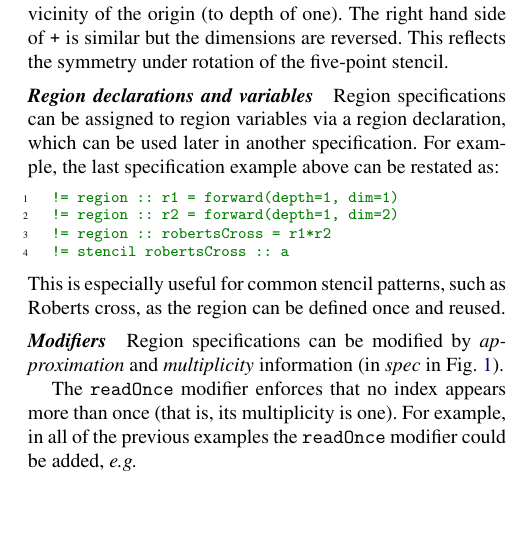
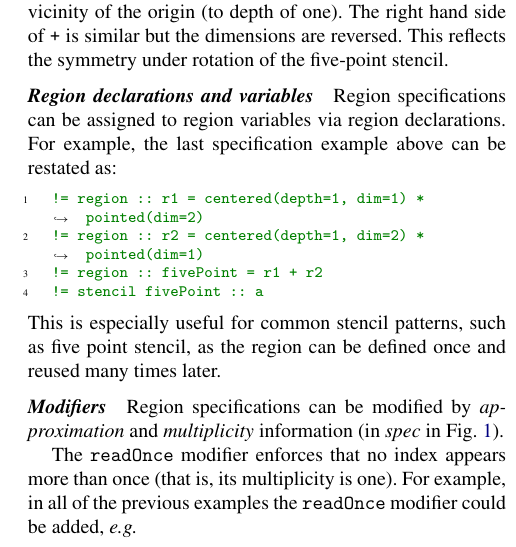
Before and after one commit to camfort/array-analyse, a LaTeX paper (paper.tex): part of one column of page 4 of 13, cut so that both start at the same text, the shorter picture padded with empty space. Compiled offline with pdfLaTeX; a missing font is replaced by an installed copy or a similar font.

Commit message:
Simplify and chang example in 'Region declarations and variables''

```diff
--- a/paper.tex
+++ b/paper.tex
@@ -686,18 +686,17 @@ This reflects the symmetry under rotation of the five-point stencil.
 \paragraph{Region declarations and variables}
 
 Region specifications can be assigned to region variables via
-a region declaration, which can be used later in another
-specification. For example, the last specification
+region declarations. For example, the last specification
  example above can be restated as:
 %%
 \begin{minted}{fortran}
-!= region :: r1 = forward(depth=1, dim=1)
-!= region :: r2 = forward(depth=1, dim=2)
-!= region :: robertsCross = r1*r2
-!= stencil robertsCross :: a
+!= region :: r1 = centered(depth=1, dim=1) * pointed(dim=2)
+!= region :: r2 = centered(depth=1, dim=2) * pointed(dim=1)
+!= region :: fivePoint = r1 + r2
+!= stencil fivePoint :: a
 \end{minted}
-This is especially useful for common stencil patterns, such as Roberts cross,
-as the region can be defined once and reused.
+This is especially useful for common stencil patterns, such as five point
+stencil, as the region can be defined once and reused many times later.
 %%
 \paragraph{Modifiers}
 %%
```
